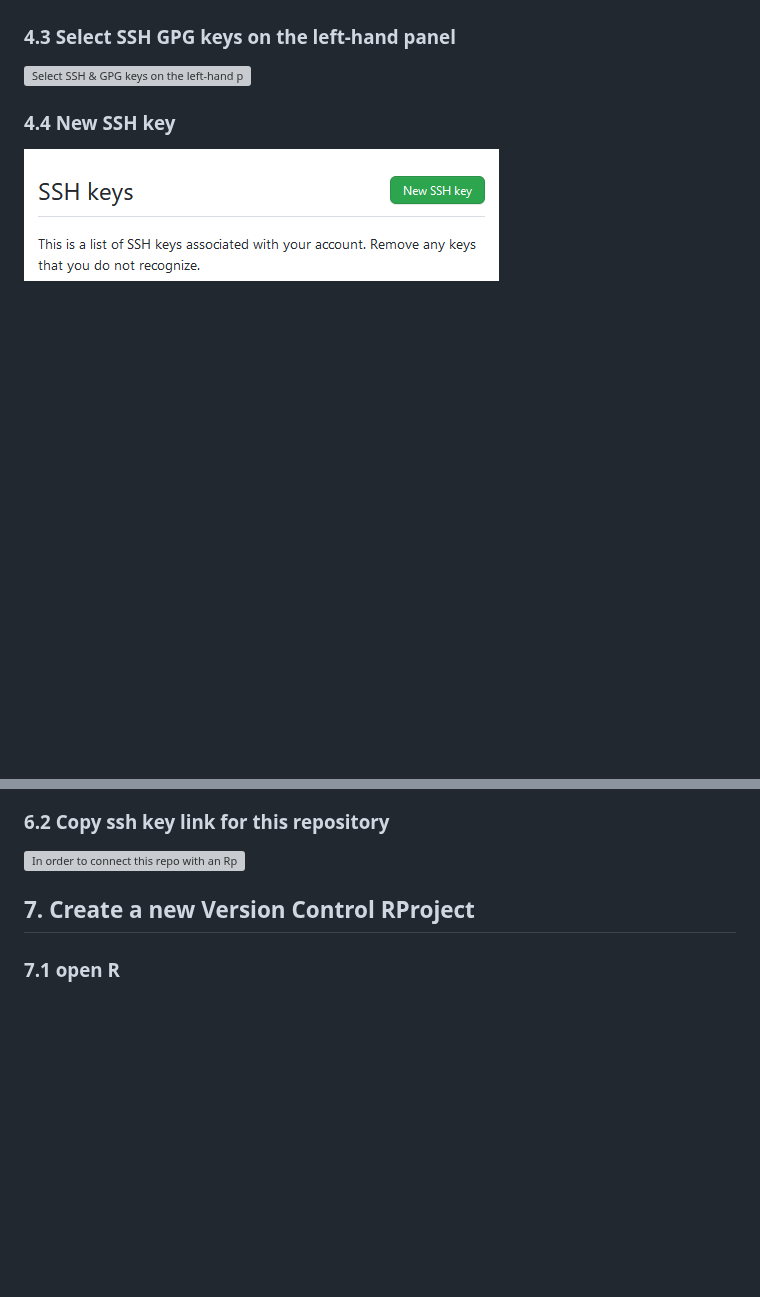
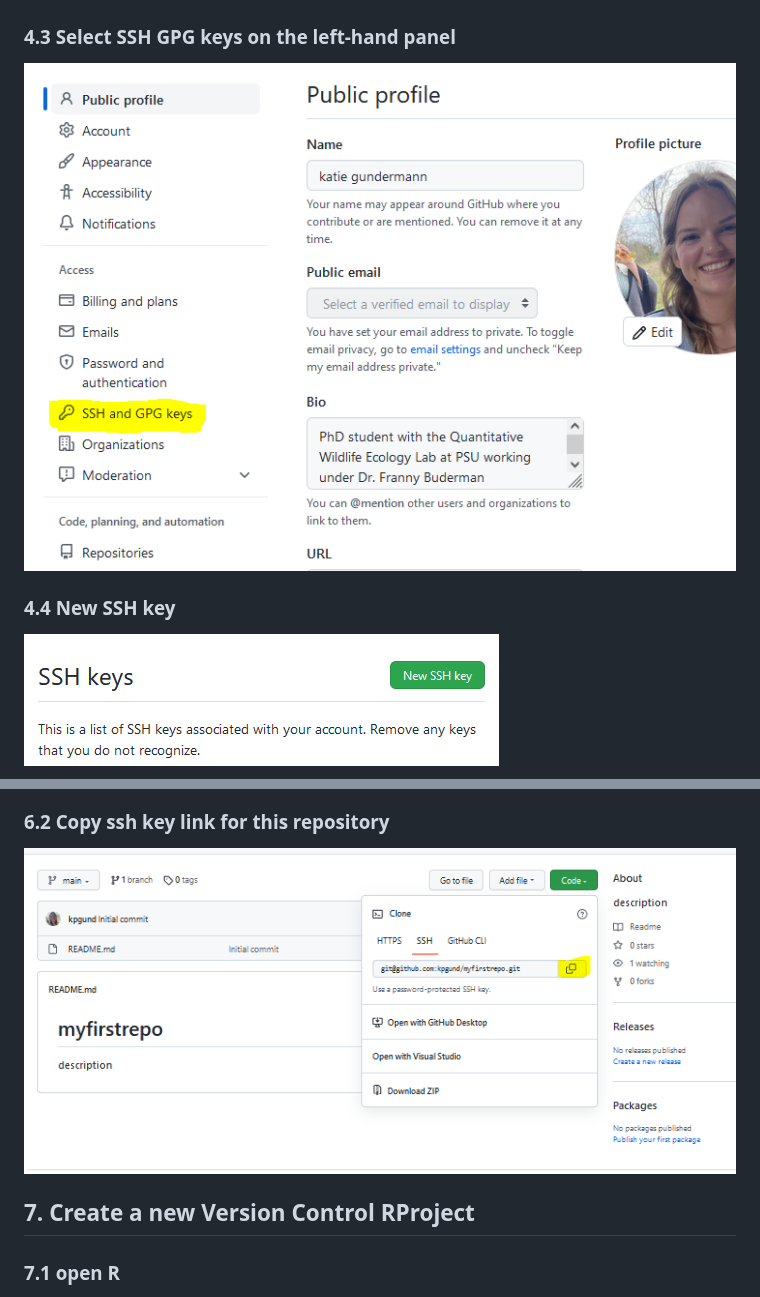
Before and after one commit to kpgund/github_workshop, a Markdown page: docs/connectingtogit.md, 2 parts joined by grey strips. GitHub-like rendering; blank space fills up the shorter version; grey boxes are pictures that could not be loaded.

Commit message:
updated image paths

```diff
--- a/docs/connectingtogit.md
+++ b/docs/connectingtogit.md
@@ -64,7 +64,7 @@ $ pbcopy < ~/.ssh/id_ed25519.pub
 ![Go to settings on your GitHub page](/img/github_settings_main.PNG)
 
 ### 4.3 Select SSH GPG keys on the left-hand panel
-![Select SSH & GPG keys on the left-hand panel](/img/github_ssh.PNG)
+![Select SSH & GPG keys on the left-hand panel](/img/github_ssh.png)
 
 ### 4.4 New SSH key
 ![Select `New SSH key` to add the key we just copied to our clipboard](/img/github_addnewkey.png)
@@ -84,7 +84,7 @@ $ pbcopy < ~/.ssh/id_ed25519.pub
 ![Give it a name (doesn't have to be what I have in the example photo). Once all the information is filled out select `Create Repository` ](/img/github_createrepo.PNG)
 
 ### 6.2 Copy ssh key link for this repository
-![In order to connect this repo with an Rproject, we need to connect this repo at a project on our computer](/img/github_copyrepo.PNG)
+![In order to connect this repo with an Rproject, we need to connect this repo at a project on our computer](/img/github_copyrepo.png)
 
 ## 7. Create a new Version Control RProject
 ### 7.1 open R
```
